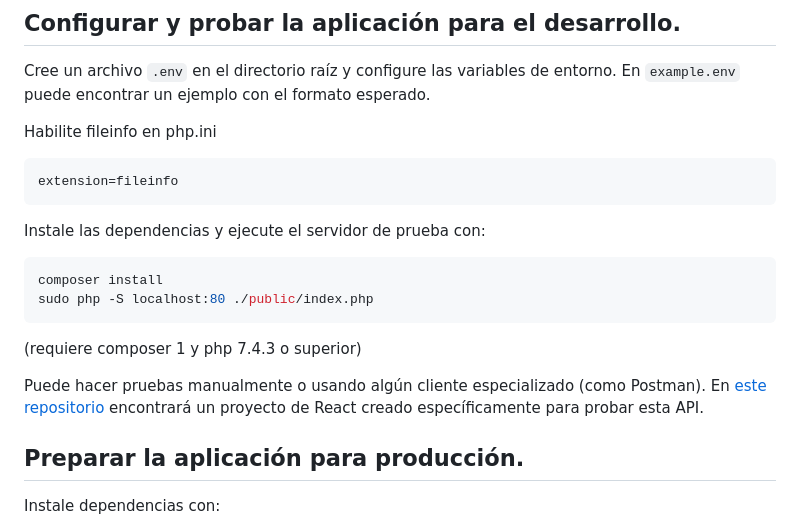
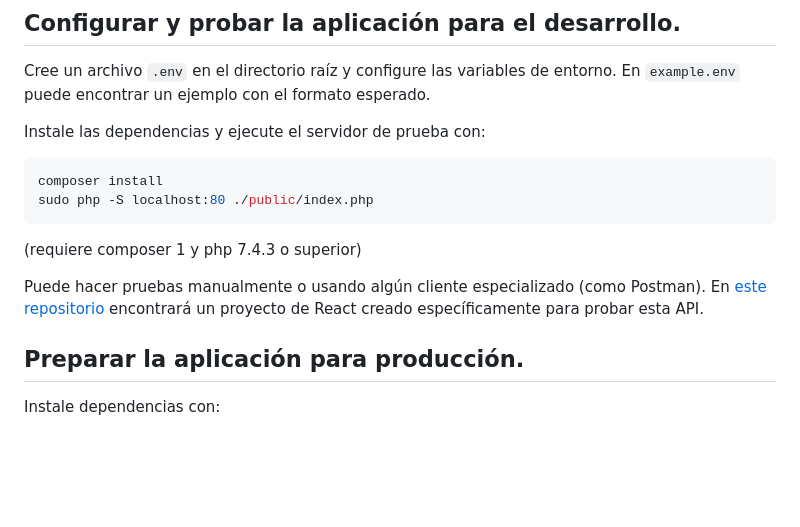
Before and after one commit to conjunto-solucion/auth-template, a Markdown page: README.md, the part around one of its changes. GitHub-like rendering; blank space fills up the shorter version.

````diff
--- a/README.md
+++ b/README.md
@@ -11,11 +11,6 @@ Las tecnologías usadas son:
 
 Cree un archivo `.env` en el directorio raíz y configure las variables de entorno. En `example.env` puede encontrar un ejemplo con el formato esperado.
 
-Habilite fileinfo en php.ini
-```ini
-extension=fileinfo
-```
-
 Instale las dependencias y ejecute el servidor de prueba con:
 ```sh
 composer install
````
Also changed, not shown: other parts of README.md (+1 -1 lines).
